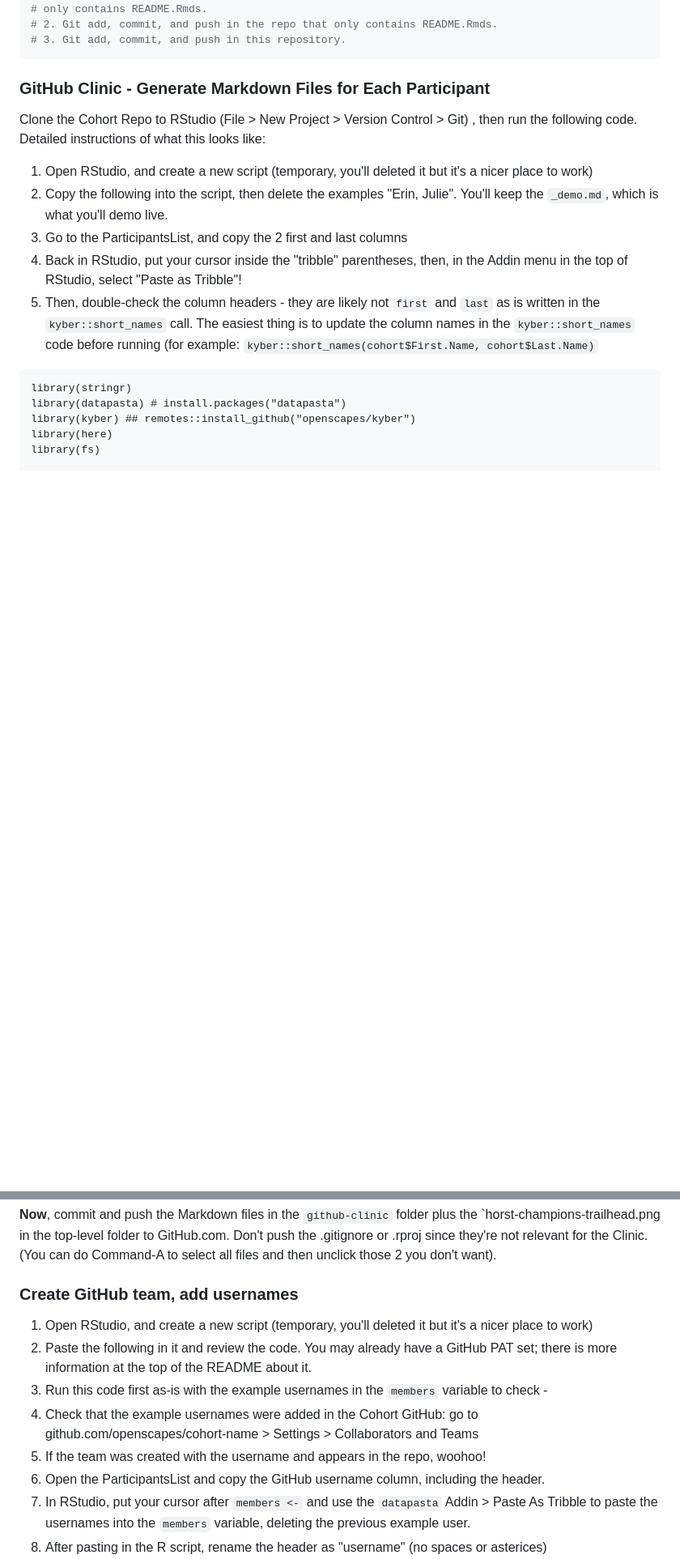
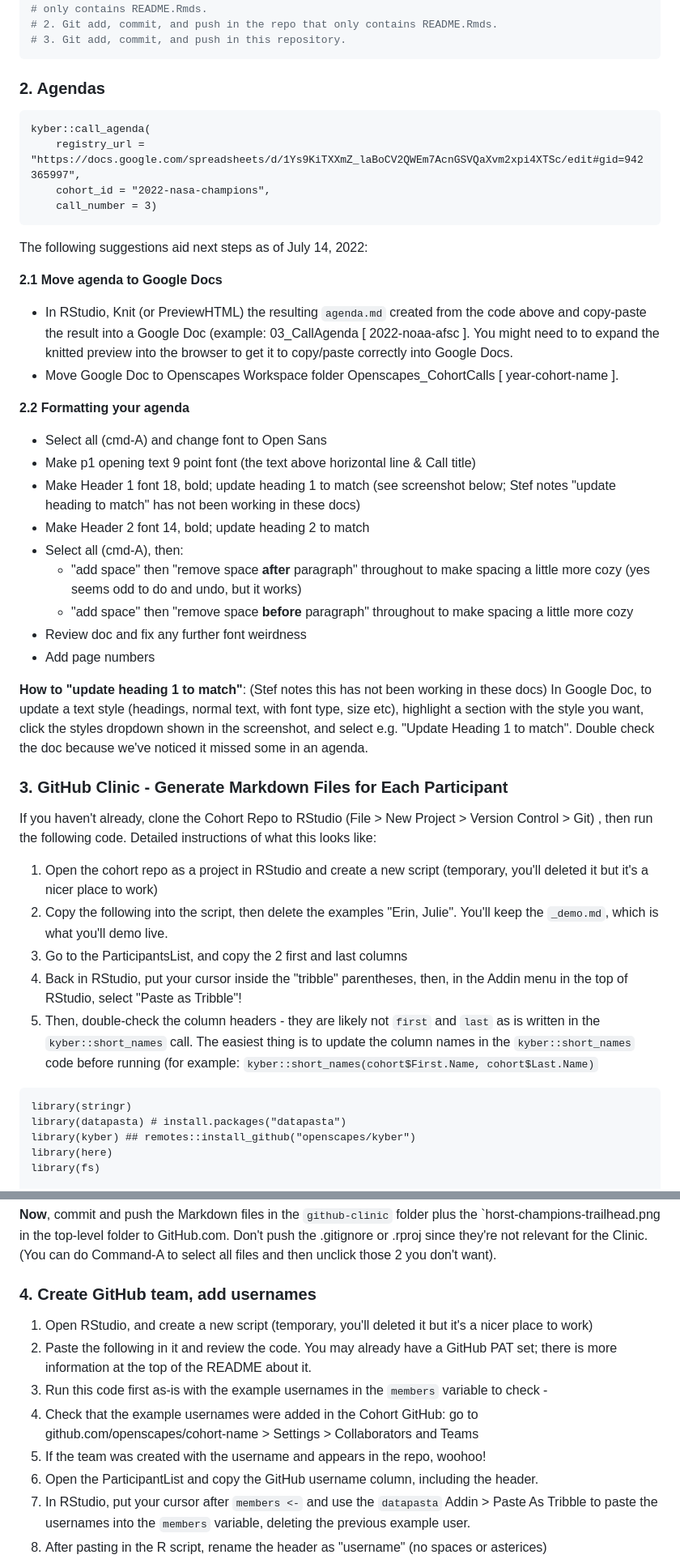
Before and after one commit to Openscapes/kyber, a Markdown page: README.md, 2 parts joined by grey strips. Shown at 81% size. GitHub-like rendering; blank space fills up the shorter version.

Commit message:
README steps follow in order

````diff
--- a/README.md
+++ b/README.md
@@ -102,11 +102,42 @@ render(path(repo_path, "README.Rmd"))
 # 3. Git add, commit, and push in this repository.
 ```
 
-### GitHub Clinic - Generate Markdown Files for Each Participant
+### 2. Agendas
 
-Clone the Cohort Repo to RStudio (File > New Project > Version Control > Git) , then run the following code. Detailed instructions of what this looks like:
+```
+kyber::call_agenda(
+    registry_url = "https://docs.google.com/spreadsheets/d/1Ys9KiTXXmZ_laBoCV2QWEm7AcnGSVQaXvm2xpi4XTSc/edit#gid=942365997",
+    cohort_id = "2022-nasa-champions",
+    call_number = 3)
+```
 
-1. Open RStudio, and create a new script (temporary, you'll deleted it but it's a nicer place to work)
+The following suggestions aid next steps as of July 14, 2022:
+
+**2.1 Move agenda to Google Docs**
+
+- In RStudio, Knit (or PreviewHTML) the resulting `agenda.md` created from the code above and copy-paste the result into a Google Doc (example: 03_CallAgenda [ 2022-noaa-afsc ]. You might need to to expand the knitted preview into the browser to get it to copy/paste correctly into Google Docs.
+- Move Google Doc to Openscapes Workspace folder Openscapes_CohortCalls [ year-cohort-name ].
+
+**2.2 Formatting your agenda**
+
+- Select all (cmd-A) and change font to Open Sans
+- Make p1 opening text 9 point font (the text above horizontal line & Call title)
+- Make Header 1 font 18, bold; update heading 1 to match (see screenshot below; Stef notes "update heading to match" has not been working in these docs)
+- Make Header 2 font 14, bold; update heading 2 to match
+- Select all (cmd-A), then:
+  - "add space" then "remove space **after** paragraph" throughout to make spacing a little more cozy (yes seems odd to do and undo, but it works)
+  - "add space" then "remove space **before** paragraph" throughout to make spacing a little more cozy
+- Review doc and fix any further font weirdness
+- Add page numbers
+
+**How to "update heading 1 to match"**: (Stef notes this has not been working in these docs) In Google Doc, to update a text style (headings, normal text, with font type, size etc), highlight a section with the style you want, click the styles dropdown shown in the screenshot, and select e.g. "Update Heading 1 to match". Double check the doc because we've noticed it missed some in an agenda.
+
+
+### 3. GitHub Clinic - Generate Markdown Files for Each Participant
+
+If you haven't already, clone the Cohort Repo to RStudio (File > New Project > Version Control > Git) , then run the following code. Detailed instructions of what this looks like:
+
+1. Open the cohort repo as a project in RStudio and create a new script (temporary, you'll deleted it but it's a nicer place to work)
 1. Copy the following into the script, then delete the examples "Erin, Julie". You'll keep the `_demo.md`, which is what you'll demo live.
 2. Go to the ParticipantsList, and copy the 2 first and last columns
 3. Back in RStudio, put your cursor inside the "tribble" parentheses, then, in the Addin menu in the top of RStudio, select "Paste as Tribble"!
@@ -144,14 +175,14 @@ You'll now have .md files for each participant in the cohort! Any duplicate name
 **Now**, commit and push the Markdown files in the `github-clinic` folder plus the `horst-champions-trailhead.png in the top-level folder to GitHub.com. Don't push the .gitignore or .rproj since they're not relevant for the Clinic. (You can do Command-A to select all files and then unclick those 2 you don't want).
 
 
-### Create GitHub team, add usernames
+### 4. Create GitHub team, add usernames
 
 1. Open RStudio, and create a new script (temporary, you'll deleted it but it's a nicer place to work)
 1. Paste the following in it and review the code. You may already have a GitHub PAT set; there is more information at the top of the README about it.
 1. Run this code first as-is with the example usernames in the `members` variable to check -
 1. Check that the example usernames were added in the Cohort GitHub: go to github.com/openscapes/cohort-name > Settings > Collaborators and Teams
 1. If the team was created with the username and appears in the repo, woohoo!
-1. Open the ParticipantsList and copy the GitHub username column, including the header.
+1. Open the ParticipantList and copy the GitHub username column, including the header.
 3. In RStudio, put your cursor after `members <-` and use the `datapasta` Addin > Paste As Tribble to paste the usernames into the `members` variable, deleting the previous example user.
 2. After pasting in the R script, rename the header as "username" (no spaces or asterices)
 5. Run the following code again and check that everyone was added!
````
Also changed, not shown: other parts of README.md (+2 -29 lines).
